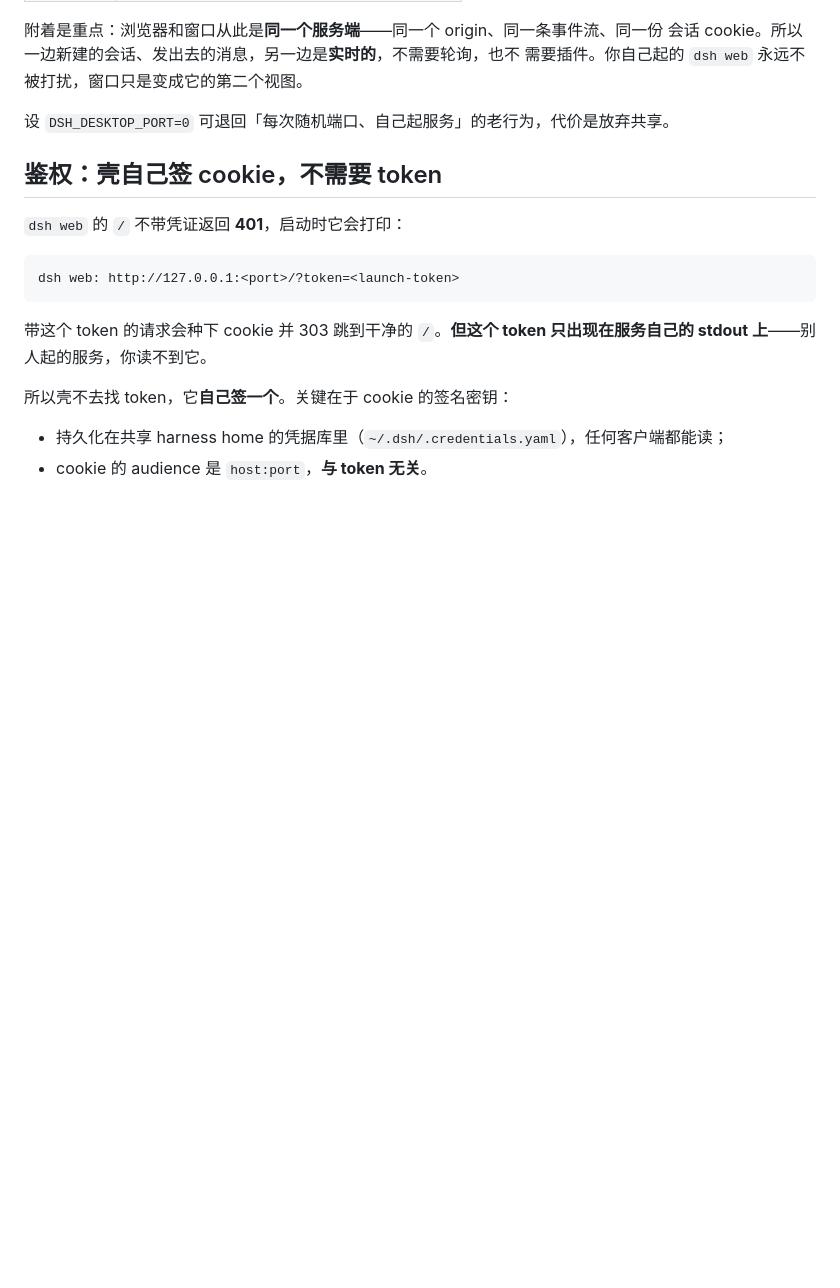
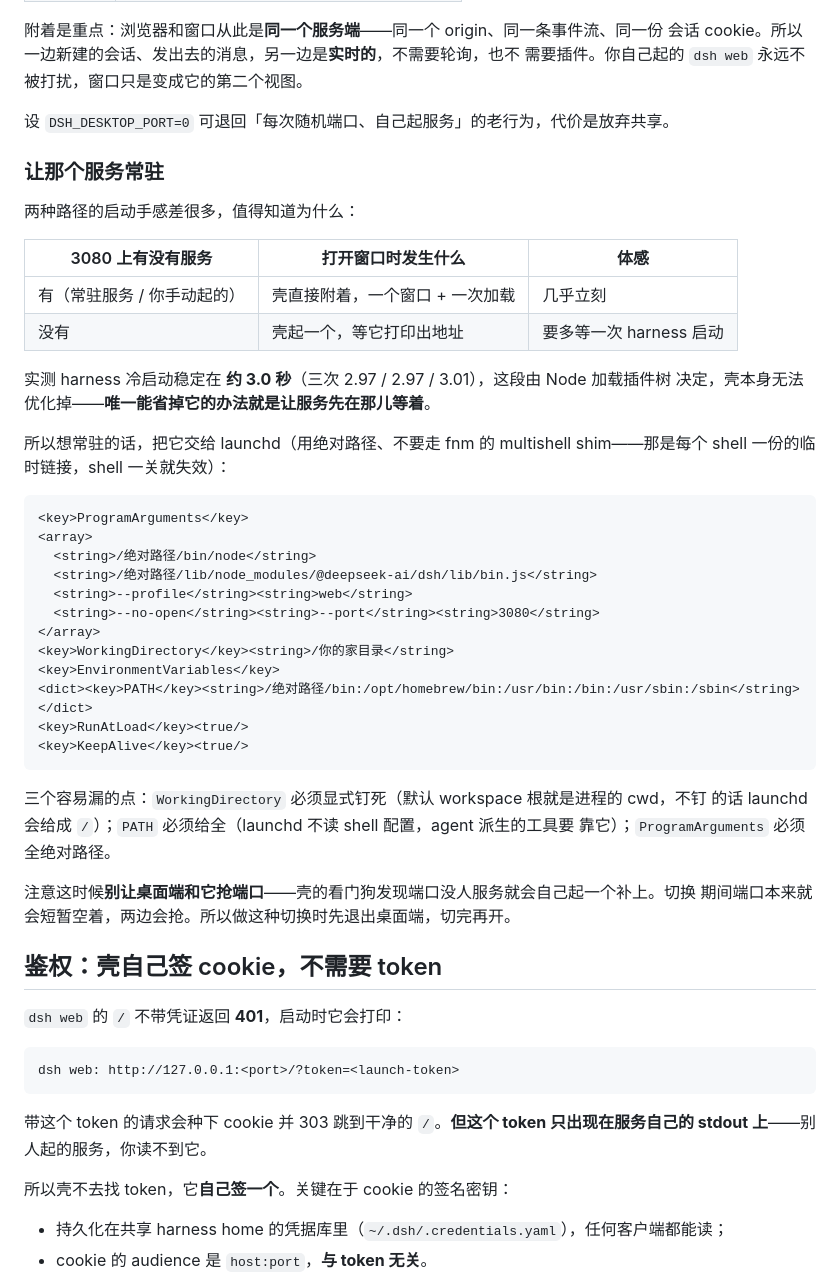
Before and after one commit to windery/dsh-desktop-tauri, a Markdown page: README.md, the part around the change. Rendered like a GitHub page; blank space fills up the shorter version.

Commit message:
文档：让 3080 常驻，以及为什么这决定启动手感
补一节说明两种启动路径的差别：3080 上已经有服务时，壳直接附着，一个窗口
一次加载就完了；没有时得先起一个，多等一次 harness 启动。

实测冷启动稳定在约 3.0 秒（2.97 / 2.97 / 3.01），这段由 Node 加载插件树
决定，壳优化不掉 —— 唯一能省掉它的办法就是让服务先在那儿等着。所以给出
launchd 的配置骨架。

记下三个容易漏的点，都是实际踩过的：
- WorkingDirectory 必须显式钉死（默认 workspace 根是进程 cwd，不钉会给成 /）
- PATH 必须给全（launchd 不读 shell 配置，agent 派生的工具靠它）
- ProgramArguments 必须全绝对路径，且不要走 fnm 的 multishell shim
  （那是每个 shell 一份的临时链接，shell 一关就失效）

还记了一条切换时的注意事项：壳的看门狗发现端口没人服务会自己起一个补上，
所以做 launchd 切换时要先退出桌面端，否则两边会抢同一个端口。

````diff
--- a/README.md
+++ b/README.md
@@ -82,6 +82,43 @@ GUI 应用从 Finder 启动时只继承 launchd 的最小 `PATH`
 需要插件。你自己起的 `dsh web` 永远不被打扰，窗口只是变成它的第二个视图。
 
 设 `DSH_DESKTOP_PORT=0` 可退回「每次随机端口、自己起服务」的老行为，代价是放弃共享。
+
+### 让那个服务常驻
+
+两种路径的启动手感差很多，值得知道为什么：
+
+| 3080 上有没有服务 | 打开窗口时发生什么 | 体感 |
+| --- | --- | --- |
+| 有（常驻服务 / 你手动起的） | 壳直接附着，一个窗口 + 一次加载 | 几乎立刻 |
+| 没有 | 壳起一个，等它打印出地址 | 要多等一次 harness 启动 |
+
+实测 harness 冷启动稳定在 **约 3.0 秒**（三次 2.97 / 2.97 / 3.01），这段由 Node 加载插件树
+决定，壳本身无法优化掉——**唯一能省掉它的办法就是让服务先在那儿等着**。
+
+所以想常驻的话，把它交给 launchd（用绝对路径、不要走 fnm 的 multishell shim——那是每个
+shell 一份的临时链接，shell 一关就失效）：
+
+```xml
+<key>ProgramArguments</key>
+<array>
+  <string>/绝对路径/bin/node</string>
+  <string>/绝对路径/lib/node_modules/@deepseek-ai/dsh/lib/bin.js</string>
+  <string>--profile</string><string>web</string>
+  <string>--no-open</string><string>--port</string><string>3080</string>
+</array>
+<key>WorkingDirectory</key><string>/你的家目录</string>
+<key>EnvironmentVariables</key>
+<dict><key>PATH</key><string>/绝对路径/bin:/opt/homebrew/bin:/usr/bin:/bin:/usr/sbin:/sbin</string></dict>
+<key>RunAtLoad</key><true/>
+<key>KeepAlive</key><true/>
+```
+
+三个容易漏的点：`WorkingDirectory` 必须显式钉死（默认 workspace 根就是进程的 cwd，不钉
+的话 launchd 会给成 `/`）；`PATH` 必须给全（launchd 不读 shell 配置，agent 派生的工具要
+靠它）；`ProgramArguments` 必须全绝对路径。
+
+注意这时候**别让桌面端和它抢端口**——壳的看门狗发现端口没人服务就会自己起一个补上。切换
+期间端口本来就会短暂空着，两边会抢。所以做这种切换时先退出桌面端，切完再开。
 
 ## 鉴权：壳自己签 cookie，不需要 token
 
````
